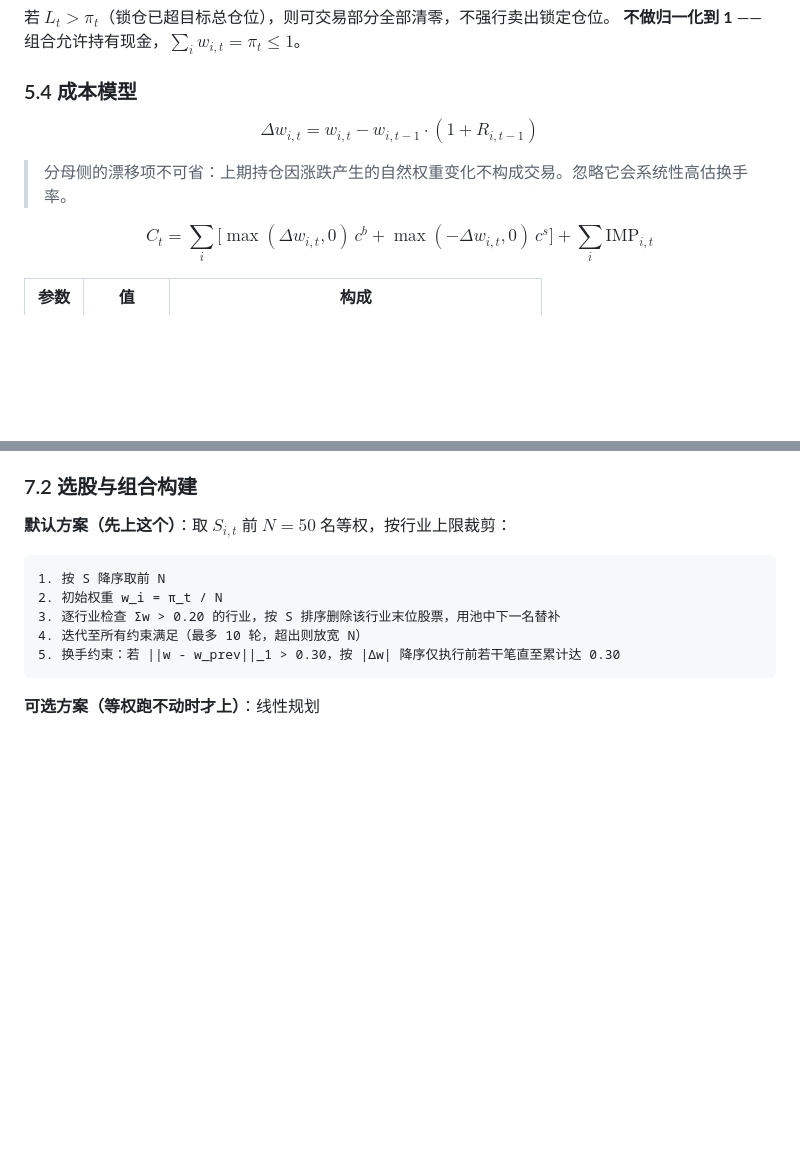
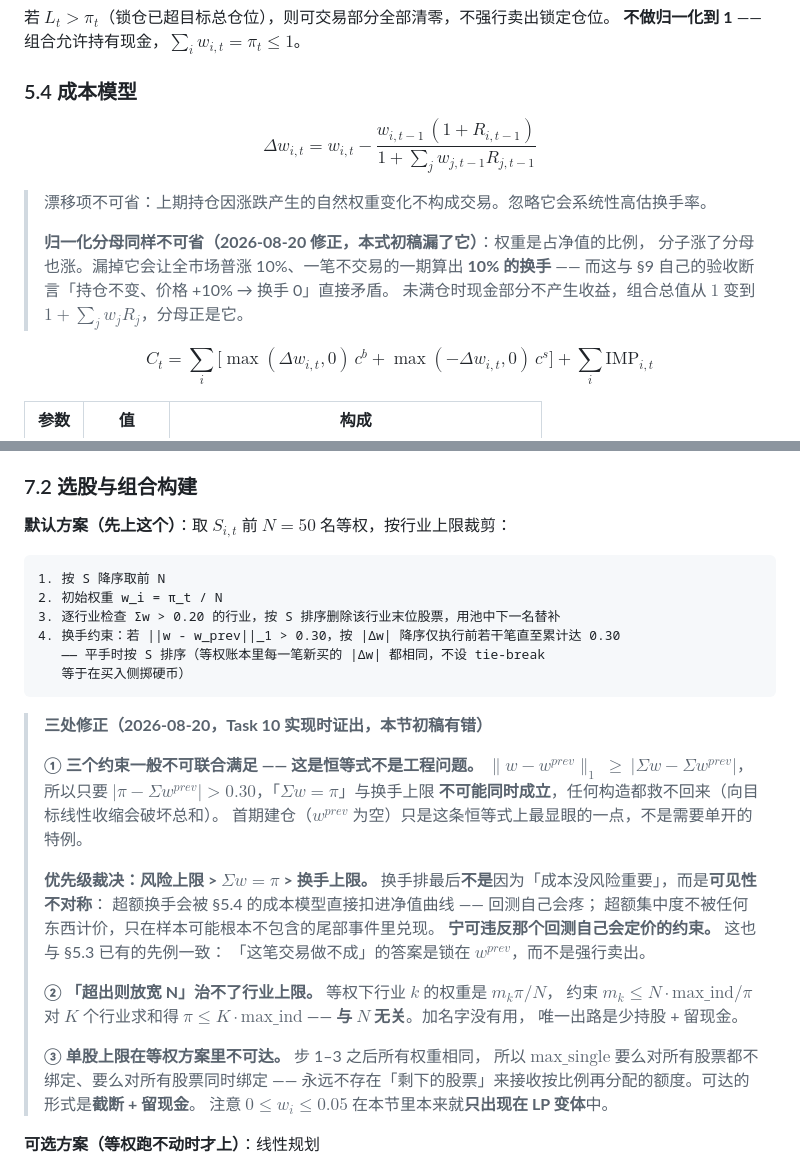
Before and after one commit to jineefo2-jpg/qagent, a Markdown page: docs/algorithm/ashare-core-algorithm-spec.md, 2 parts joined by grey strips. Rendered like a GitHub page; blank space fills up the shorter version.

Commit message:
docs(ashare): 裁决 Task 10 —— §5.4 漂移项缺归一化分母（真数学错）+ §7.2 三处
§5.4：Δw 的漂移项 w(1+R) 少了 /(1+Σw·R)。权重是占净值的比例，分子涨了分母也涨。
漏掉它会让全市场普涨 10%、一笔不交易的一期算出 10% 换手 —— 而这与 §9 自己的
验收断言「持仓不变、价格 +10% → 换手 0」直接矛盾。实现者证出来的。

§7.2 三处，都是实现时证出的，不是意见：
① 三个约束一般【不可联合满足】，是恒等式：||w−w_prev||₁ ≥ |Σw−Σw_prev|，
   所以 |π−Σw_prev| > 0.30 时「Σw=π」与换手上限不可能同时成立，任何构造都救不回来。
   我原来的验收断言要求全部同时满足，是不可能的。
   优先级裁决：风险上限 > Σw=π > 换手上限。换手排最后【不是】因为成本没风险重要，
   而是可见性不对称 —— 超额换手会被成本模型扣进净值曲线，回测自己会疼；
   超额集中度不被任何东西计价，只在样本可能根本不包含的尾部事件里兑现。
   宁可违反那个回测自己会定价的约束。这个论证比我给实现者的「成本 vs 风险」更好。
② 「超出则放宽 N」治不了行业上限：可行性条件 π ≤ K·max_ind 与 N 无关，加名字没用。
③ 单股上限在等权方案里不可达：步 1–3 后所有权重相同，要么全绑定要么全不绑定，
   永远没有「剩下的股票」接收再分配。可达形式是截断 + 留现金。

Task 13 brief 追加三条（都会静默出错）：prev_weights 每期从持仓重算不能喂回上期目标；
scores 必须以完整股票池为索引否则覆盖率闸瞎掉；build_targets 返回 (Series, warnings)——
静默放宽换手、静默留现金、静默冻结账本正是这三件必须被看见的事。

另修计划里的错误引用：组合构建是算法说明书 §7.2，§6.2 是设计规格的编号。

Co-Authored-By: Claude Opus 5 <noreply@anthropic.com>

````diff
--- a/docs/algorithm/ashare-core-algorithm-spec.md
+++ b/docs/algorithm/ashare-core-algorithm-spec.md
@@ -375,9 +375,14 @@ $$w_{i,t}=\frac{w^{tgt}_{i,t}}{\sum_{j\notin F_t}w^{tgt}_{j,t}}\cdot(\pi_t-L_t),
 
 ### 5.4 成本模型
 
-$$\Delta w_{i,t}=w_{i,t}-w_{i,t-1}\cdot(1+R_{i,t-1})$$
+$$\Delta w_{i,t}=w_{i,t}-\frac{w_{i,t-1}\,(1+R_{i,t-1})}{1+\sum_j w_{j,t-1}R_{j,t-1}}$$
 
-> 分母侧的漂移项不可省：上期持仓因涨跌产生的自然权重变化不构成交易。忽略它会系统性高估换手率。
+> 漂移项不可省：上期持仓因涨跌产生的自然权重变化不构成交易。忽略它会系统性高估换手率。
+>
+> **归一化分母同样不可省（2026-08-20 修正，本式初稿漏了它）**：权重是占净值的比例，
+> 分子涨了分母也涨。漏掉它会让全市场普涨 10%、一笔不交易的一期算出 **10% 的换手** ——
+> 而这与 §9 自己的验收断言「持仓不变、价格 +10% → 换手 0」直接矛盾。
+> 未满仓时现金部分不产生收益，组合总值从 $1$ 变到 $1+\sum_j w_{j}R_{j}$，分母正是它。
 
 $$C_t=\sum_i\Big[\max(\Delta w_{i,t},0)\,c^{b}+\max(-\Delta w_{i,t},0)\,c^{s}\Big]+\sum_i \mathrm{IMP}_{i,t}$$
 
@@ -462,9 +467,35 @@ $$\pi_t=\begin{cases}\pi^{raw}_t & |\pi^{raw}_t-\pi_{t-1}|\ge 0.10\\ \pi_{t-1} &
 1. 按 S 降序取前 N
 2. 初始权重 w_i = π_t / N
 3. 逐行业检查 Σw > 0.20 的行业，按 S 排序删除该行业末位股票，用池中下一名替补
-4. 迭代至所有约束满足（最多 10 轮，超出则放宽 N）
-5. 换手约束：若 ||w - w_prev||_1 > 0.30，按 |Δw| 降序仅执行前若干笔直至累计达 0.30
+4. 换手约束：若 ||w - w_prev||_1 > 0.30，按 |Δw| 降序仅执行前若干笔直至累计达 0.30
+   —— 平手时按 S 排序（等权账本里每一笔新买的 |Δw| 都相同，不设 tie-break
+   等于在买入侧掷硬币）
 ```
+
+> **三处修正（2026-08-20，Task 10 实现时证出，本节初稿有错）**
+>
+> **① 三个约束一般不可联合满足 —— 这是恒等式不是工程问题。**
+> $\lVert w-w^{prev}\rVert_1\ \ge\ \lvert \Sigma w-\Sigma w^{prev}\rvert$，
+> 所以只要 $\lvert\pi-\Sigma w^{prev}\rvert>0.30$，「$\Sigma w=\pi$」与换手上限
+> **不可能同时成立**，任何构造都救不回来（向目标线性收缩会破坏总和）。
+> 首期建仓（$w^{prev}$ 为空）只是这条恒等式上最显眼的一点，不是需要单开的特例。
+>
+> **优先级裁决：风险上限 > $\Sigma w=\pi$ > 换手上限。**
+> 换手排最后**不是**因为「成本没风险重要」，而是**可见性不对称**：
+> 超额换手会被 §5.4 的成本模型直接扣进净值曲线 —— 回测自己会疼；
+> 超额集中度不被任何东西计价，只在样本可能根本不包含的尾部事件里兑现。
+> **宁可违反那个回测自己会定价的约束。** 这也与 §5.3 已有的先例一致：
+> 「这笔交易做不成」的答案是锁在 $w^{prev}$，而不是强行卖出。
+>
+> **② 「超出则放宽 N」治不了行业上限。** 等权下行业 $k$ 的权重是 $m_k\pi/N$，
+> 约束 $m_k\le N\cdot\text{max\_ind}/\pi$ 对 $K$ 个行业求和得
+> $\pi\le K\cdot\text{max\_ind}$ —— **与 $N$ 无关**。加名字没有用，
+> 唯一出路是少持股 + 留现金。
+>
+> **③ 单股上限在等权方案里不可达。** 步 1–3 之后所有权重相同，
+> 所以 $\text{max\_single}$ 要么对所有股票都不绑定、要么对所有股票同时绑定 ——
+> 永远不存在「剩下的股票」来接收按比例再分配的额度。可达的形式是**截断 + 留现金**。
+> 注意 $0\le w_i\le 0.05$ 在本节里本来就**只出现在 LP 变体**中。
 
 **可选方案（等权跑不动时才上）**：线性规划
 
````
Also changed, not shown: docs/plans/2026-08-19-p2-factors-and-backtest.md (+17 -1 lines).
